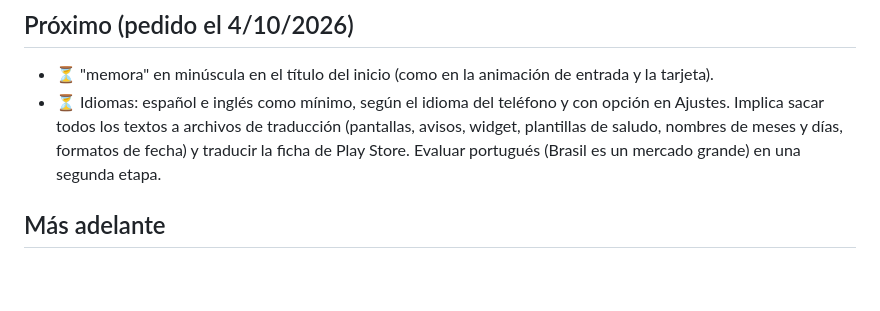
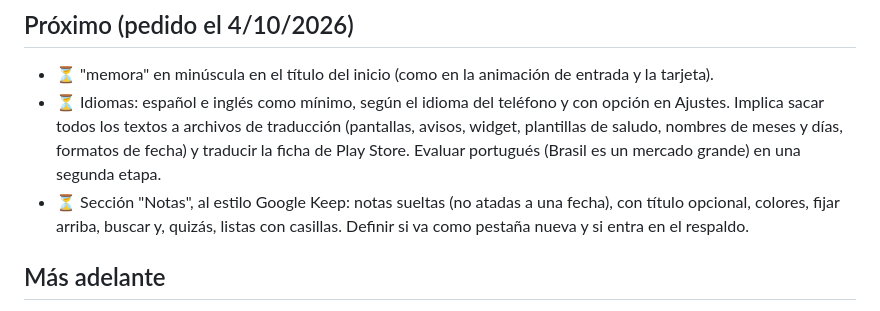
Before and after one commit to BinaryJuan/memora, a Markdown page: docs/funcionalidades.md, the part around the change. Drawn GitHub-style; blank space fills up the shorter version.

Commit message:
Anotar idea: sección de notas al estilo Keep

```diff
--- a/docs/funcionalidades.md
+++ b/docs/funcionalidades.md
@@ -38,6 +38,7 @@ Leyenda: ✅ hecho · 🚧 en curso · ⏳ más adelante · ❌ descartado
 ## Próximo (pedido el 4/10/2026)
 - ⏳ "memora" en minúscula en el título del inicio (como en la animación de entrada y la tarjeta).
 - ⏳ Idiomas: español e inglés como mínimo, según el idioma del teléfono y con opción en Ajustes. Implica sacar todos los textos a archivos de traducción (pantallas, avisos, widget, plantillas de saludo, nombres de meses y días, formatos de fecha) y traducir la ficha de Play Store. Evaluar portugués (Brasil es un mercado grande) en una segunda etapa.
+- ⏳ Sección "Notas", al estilo Google Keep: notas sueltas (no atadas a una fecha), con título opcional, colores, fijar arriba, buscar y, quizás, listas con casillas. Definir si va como pestaña nueva y si entra en el respaldo.
 
 ## Más adelante
 - ⏳ Pedir reseña en Play Store después de un tiempo de uso.
```
